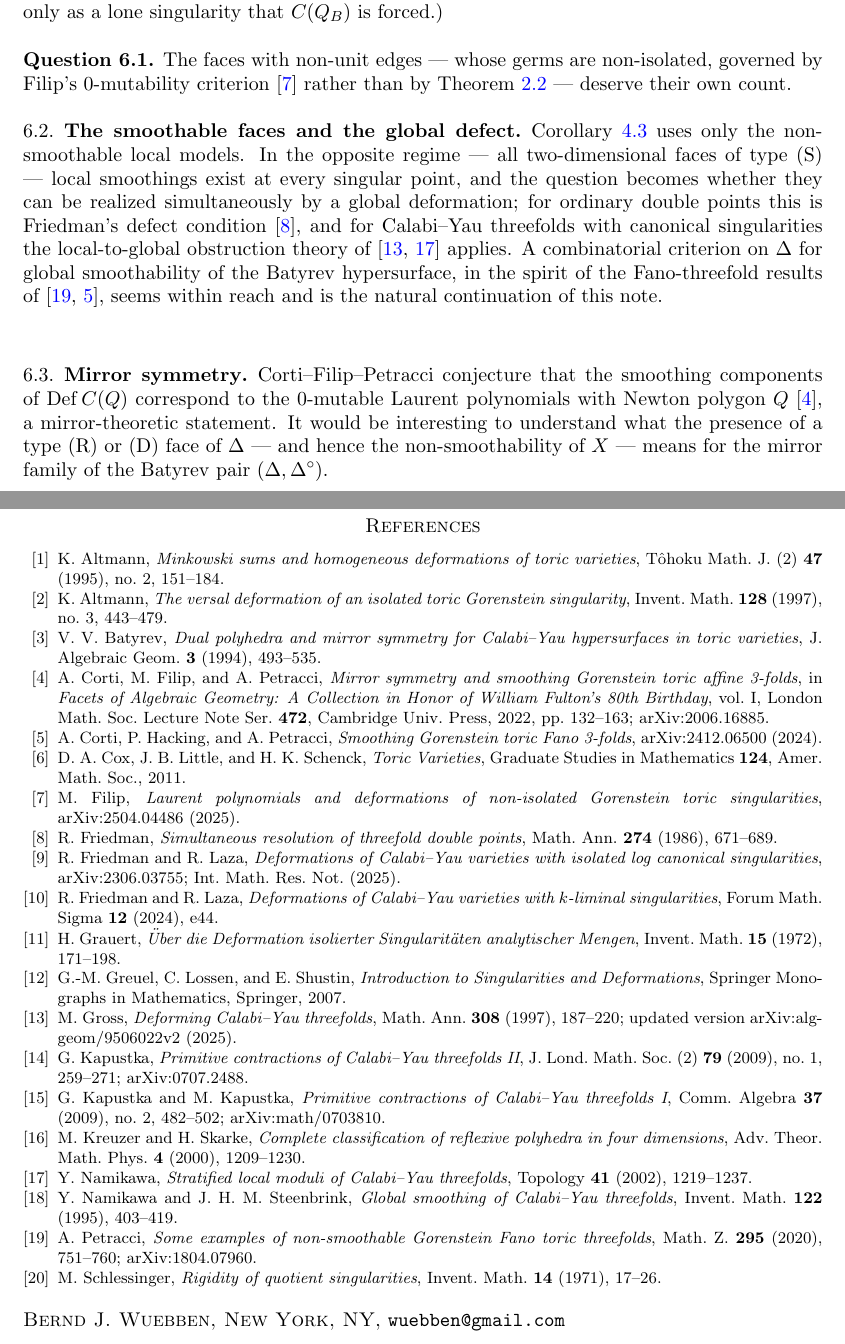
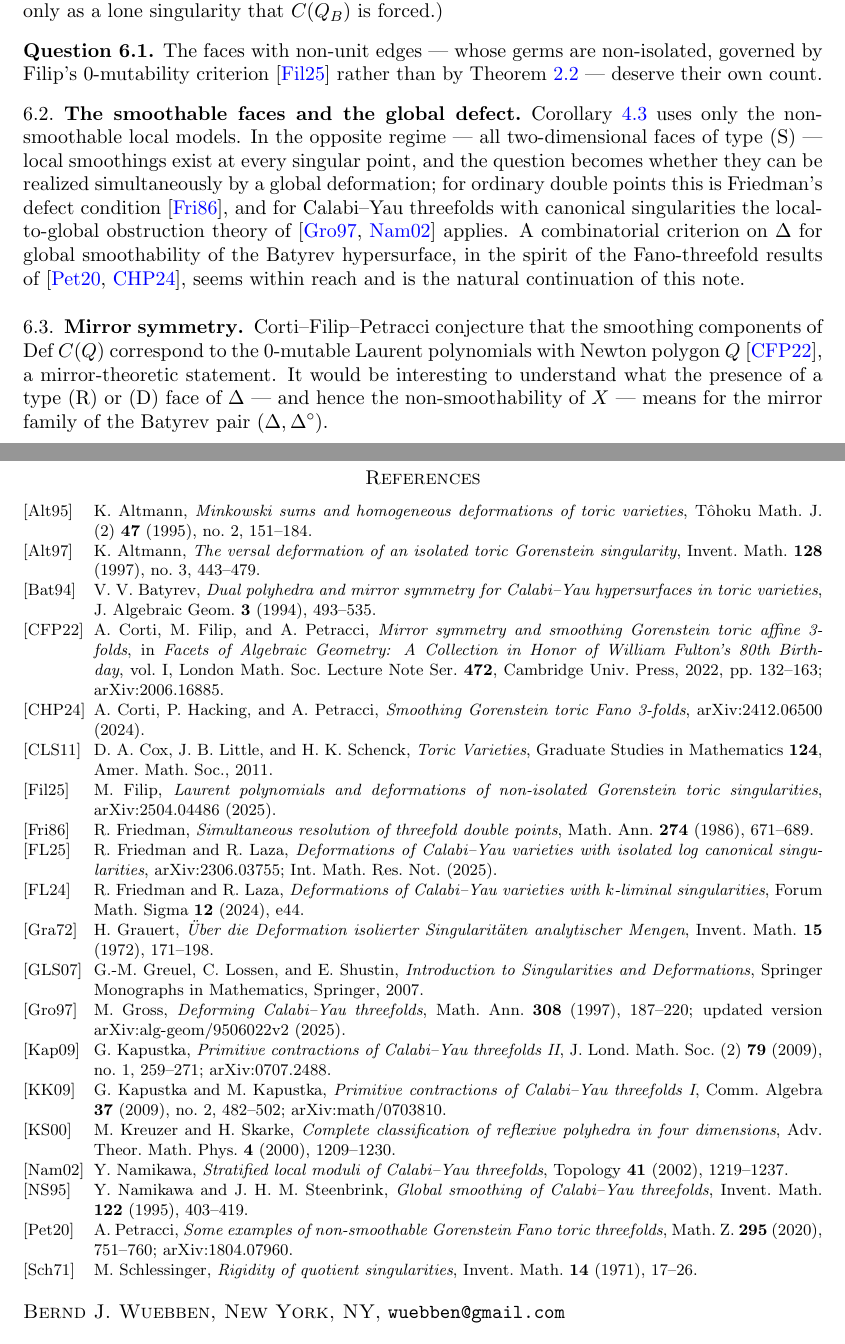
Before and after one commit to bwuebben/calabi-yau-smoothability, a LaTeX paper (paper1/main.tex): two parts of pages 14 and 15 of 15, joined at a grey line, cut so that both start at the same text. Compiled offline with pdfLaTeX.

Commit message:
All three papers: amsalpha-style citation labels ([Abc12]) replacing numeric [N]

```diff
--- a/paper1/main.tex
+++ b/paper1/main.tex
@@ -1053,110 +1053,110 @@ interesting to understand what the presence of a type \textup{(R)} or
 \textup{(D)} face of $\Delta$ --- and hence the non-smoothability of $X$ ---
 means for the mirror family of the Batyrev pair $(\Delta, \Delta^\circ)$.
 
-\begin{thebibliography}{99}
+\begin{thebibliography}{CHP24}
 
-\bibitem{Altmann95}
+\bibitem[Alt95]{Altmann95}
 K.~Altmann,
 \emph{Minkowski sums and homogeneous deformations of toric varieties},
 T\^ohoku Math.\ J.\ (2) \textbf{47} (1995), no.~2, 151--184.
 
-\bibitem{Altmann97}
+\bibitem[Alt97]{Altmann97}
 K.~Altmann,
 \emph{The versal deformation of an isolated toric Gorenstein singularity},
 Invent.\ Math.\ \textbf{128} (1997), no.~3, 443--479.
 
-\bibitem{Batyrev94}
+\bibitem[Bat94]{Batyrev94}
 V.~V. Batyrev,
 \emph{Dual polyhedra and mirror symmetry for Calabi--Yau hypersurfaces in
 toric varieties},
 J.\ Algebraic Geom.\ \textbf{3} (1994), 493--535.
 
-\bibitem{CFP}
+\bibitem[CFP22]{CFP}
 A.~Corti, M.~Filip, and A.~Petracci,
 \emph{Mirror symmetry and smoothing Gorenstein toric affine 3-folds},
 in \emph{Facets of Algebraic Geometry: A Collection in Honor of William
 Fulton's 80th Birthday}, vol.~I, London Math.\ Soc.\ Lecture Note Ser.\
 \textbf{472}, Cambridge Univ.\ Press, 2022, pp.~132--163; arXiv:2006.16885.
 
-\bibitem{CHP24}
+\bibitem[CHP24]{CHP24}
 A.~Corti, P.~Hacking, and A.~Petracci,
 \emph{Smoothing Gorenstein toric Fano 3-folds},
 arXiv:2412.06500 (2024).
 
-\bibitem{CLS}
+\bibitem[CLS11]{CLS}
 D.~A. Cox, J.~B. Little, and H.~K. Schenck,
 \emph{Toric Varieties},
 Graduate Studies in Mathematics \textbf{124}, Amer.\ Math.\ Soc., 2011.
 
-\bibitem{Filip25}
+\bibitem[Fil25]{Filip25}
 M.~Filip,
 \emph{Laurent polynomials and deformations of non-isolated Gorenstein toric
 singularities},
 arXiv:2504.04486 (2025).
 
-\bibitem{Friedman86}
+\bibitem[Fri86]{Friedman86}
 R.~Friedman,
 \emph{Simultaneous resolution of threefold double points},
 Math.\ Ann.\ \textbf{274} (1986), 671--689.
 
-\bibitem{FriedmanLaza25}
+\bibitem[FL25]{FriedmanLaza25}
 R.~Friedman and R.~Laza,
 \emph{Deformations of Calabi--Yau varieties with isolated log canonical
 singularities},
 arXiv:2306.03755; Int.\ Math.\ Res.\ Not.\ (2025).
 
-\bibitem{FriedmanLazaSigma}
+\bibitem[FL24]{FriedmanLazaSigma}
 R.~Friedman and R.~Laza,
 \emph{Deformations of Calabi--Yau varieties with $k$-liminal singularities},
 Forum Math.\ Sigma \textbf{12} (2024), e44.
 
-\bibitem{Grauert72}
+\bibitem[Gra72]{Grauert72}
 H.~Grauert,
 \emph{\"Uber die Deformation isolierter Singularit\"aten analytischer Mengen},
 Invent.\ Math.\ \textbf{15} (1972), 171--198.
 
-\bibitem{GLS}
+\bibitem[GLS07]{GLS}
 G.-M. Greuel, C.~Lossen, and E.~Shustin,
 \emph{Introduction to Singularities and Deformations},
 Springer Monographs in Mathematics, Springer, 2007.
 
-\bibitem{Gross97}
+\bibitem[Gro97]{Gross97}
 M.~Gross,
 \emph{Deforming Calabi--Yau threefolds},
 Math.\ Ann.\ \textbf{308} (1997), 187--220; updated version arXiv:alg-geom/9506022v2 (2025).
 
-\bibitem{Kapustka09}
+\bibitem[Kap09]{Kapustka09}
 G.~Kapustka,
 \emph{Primitive contractions of Calabi--Yau threefolds II},
 J.\ Lond.\ Math.\ Soc.\ (2) \textbf{79} (2009), no.~1, 259--271;
 arXiv:0707.2488.
 
-\bibitem{KapustkaKapustka09}
+\bibitem[KK09]{KapustkaKapustka09}
 G.~Kapustka and M.~Kapustka,
 \emph{Primitive contractions of Calabi--Yau threefolds I},
 Comm.\ Algebra \textbf{37} (2009), no.~2, 482--502; arXiv:math/0703810.
 
-\bibitem{KreuzerSkarke00}
+\bibitem[KS00]{KreuzerSkarke00}
 M.~Kreuzer and H.~Skarke,
 \emph{Complete classification of reflexive polyhedra in four dimensions},
 Adv.\ Theor.\ Math.\ Phys.\ \textbf{4} (2000), 1209--1230.
 
-\bibitem{Namikawa02}
+\bibitem[Nam02]{Namikawa02}
 Y.~Namikawa,
 \emph{Stratified local moduli of Calabi--Yau threefolds},
 Topology \textbf{41} (2002), 1219--1237.
 
-\bibitem{NamikawaSteenbrink95}
+\bibitem[NS95]{NamikawaSteenbrink95}
 Y.~Namikawa and J.~H.~M. Steenbrink,
 \emph{Global smoothing of Calabi--Yau threefolds},
 Invent.\ Math.\ \textbf{122} (1995), 403--419.
 
-\bibitem{Petracci20}
+\bibitem[Pet20]{Petracci20}
 A.~Petracci,
 \emph{Some examples of non-smoothable Gorenstein Fano toric threefolds},
 Math.\ Z.\ \textbf{295} (2020), 751--760; arXiv:1804.07960.
 
-\bibitem{Schlessinger71}
+\bibitem[Sch71]{Schlessinger71}
 M.~Schlessinger,
 \emph{Rigidity of quotient singularities},
 Invent.\ Math.\ \textbf{14} (1971), 17--26.
```
Also changed, not shown: paper2/main.tex (+19 -19 lines), paper3/main.tex (+10 -10 lines), paper1/main.pdf, paper2/main.pdf, paper3/main.pdf.
